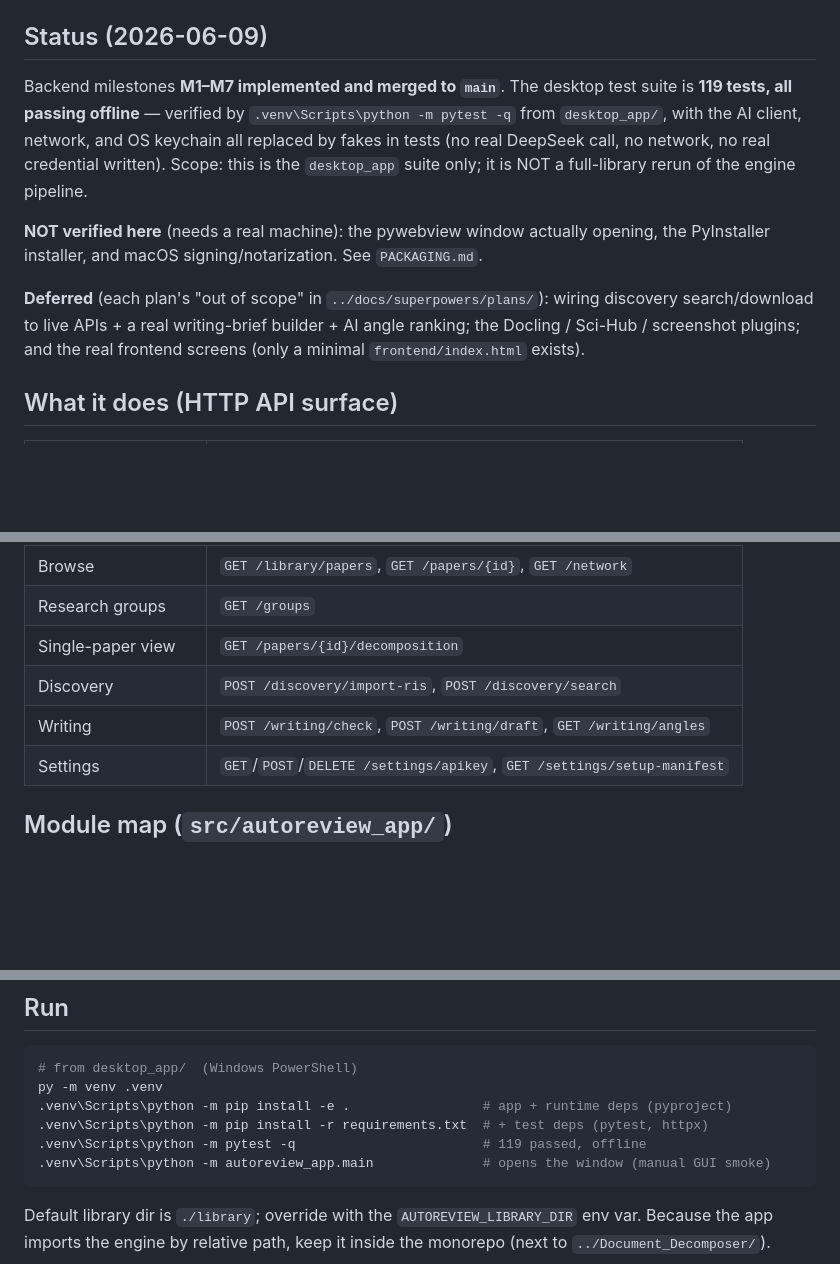
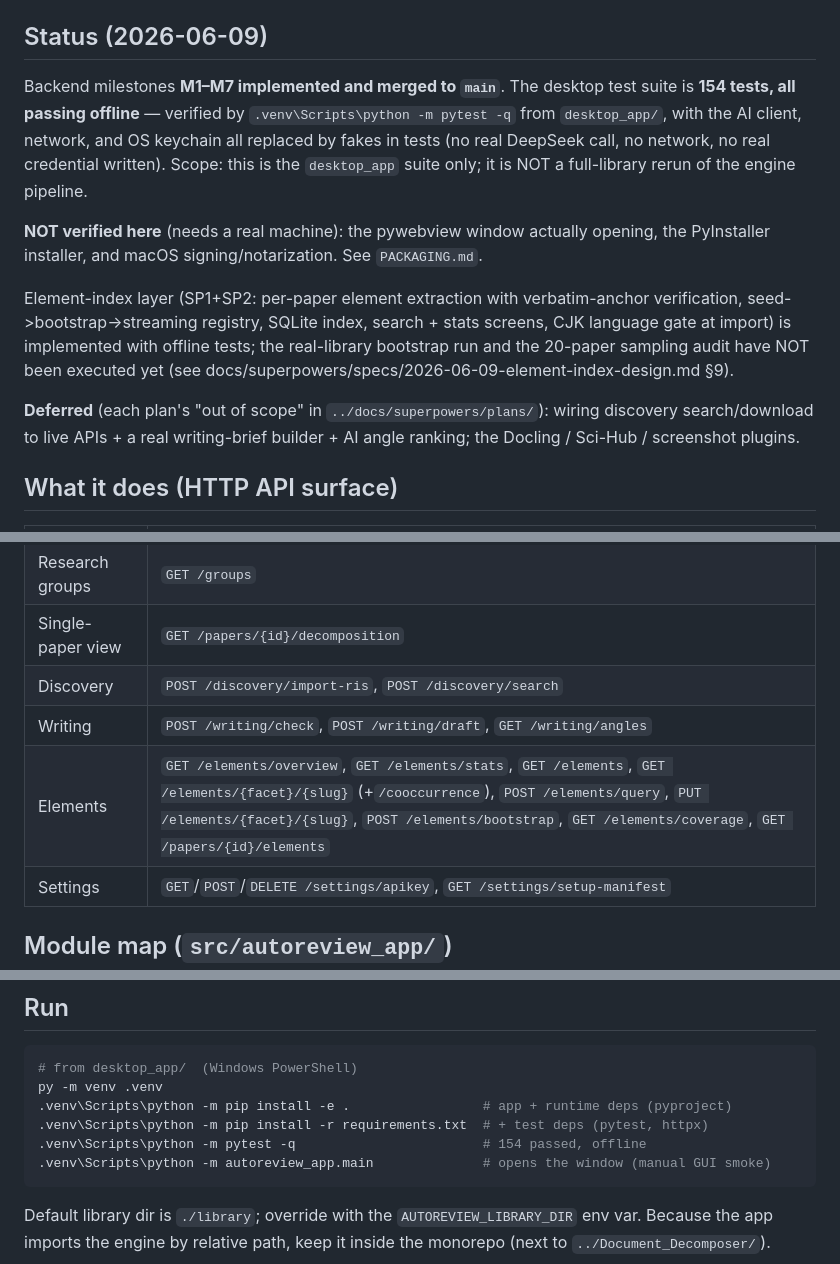
Before and after one commit to zhujinyuan617-droid/Auto_review, a Markdown page: desktop_app/README.md, 3 parts joined by grey strips. GitHub-like rendering; blank space fills up the shorter version.

Commit message:
docs(desktop): register elements API + element-index status; correct stale test count
Engine-side doc updates (scripts/README.md elements section, HANDOFF pointer)
ride uncommitted with the user's pre-existing edits to those files.

Co-Authored-By: Claude Fable 5 <noreply@anthropic.com>

````diff
--- a/desktop_app/README.md
+++ b/desktop_app/README.md
@@ -11,7 +11,7 @@ client and a `sys.path` bridge (`engine_bridge.py`); no engine code is modified.
 ## Status (2026-06-09)
 
 Backend milestones **M1–M7 implemented and merged to `main`**. The desktop test
-suite is **119 tests, all passing offline** — verified by
+suite is **154 tests, all passing offline** — verified by
 `.venv\Scripts\python -m pytest -q` from `desktop_app/`, with the AI client,
 network, and OS keychain all replaced by fakes in tests (no real DeepSeek call,
 no network, no real credential written). Scope: this is the `desktop_app` suite
@@ -21,10 +21,15 @@ only; it is NOT a full-library rerun of the engine pipeline.
 opening, the PyInstaller installer, and macOS signing/notarization. See
 `PACKAGING.md`.
 
+Element-index layer (SP1+SP2: per-paper element extraction with verbatim-anchor
+verification, seed->bootstrap->streaming registry, SQLite index, search + stats
+screens, CJK language gate at import) is implemented with offline tests; the
+real-library bootstrap run and the 20-paper sampling audit have NOT been
+executed yet (see docs/superpowers/specs/2026-06-09-element-index-design.md §9).
+
 **Deferred** (each plan's "out of scope" in `../docs/superpowers/plans/`):
 wiring discovery search/download to live APIs + a real writing-brief builder + AI
-angle ranking; the Docling / Sci-Hub / screenshot plugins; and the real frontend
-screens (only a minimal `frontend/index.html` exists).
+angle ranking; the Docling / Sci-Hub / screenshot plugins.
 
 ## What it does (HTTP API surface)
 
@@ -37,6 +42,7 @@ screens (only a minimal `frontend/index.html` exists).
 | Single-paper view | `GET /papers/{id}/decomposition` |
 | Discovery | `POST /discovery/import-ris`, `POST /discovery/search` |
 | Writing | `POST /writing/check`, `POST /writing/draft`, `GET /writing/angles` |
+| Elements | `GET /elements/overview`, `GET /elements/stats`, `GET /elements`, `GET /elements/{facet}/{slug}` (+`/cooccurrence`), `POST /elements/query`, `PUT /elements/{facet}/{slug}`, `POST /elements/bootstrap`, `GET /elements/coverage`, `GET /papers/{id}/elements` |
 | Settings | `GET`/`POST`/`DELETE /settings/apikey`, `GET /settings/setup-manifest` |
 
 ## Module map (`src/autoreview_app/`)
@@ -62,7 +68,7 @@ screens (only a minimal `frontend/index.html` exists).
 py -m venv .venv
 .venv\Scripts\python -m pip install -e .                 # app + runtime deps (pyproject)
 .venv\Scripts\python -m pip install -r requirements.txt  # + test deps (pytest, httpx)
-.venv\Scripts\python -m pytest -q                        # 119 passed, offline
+.venv\Scripts\python -m pytest -q                        # 154 passed, offline
 .venv\Scripts\python -m autoreview_app.main              # opens the window (manual GUI smoke)
 ```
 
````
